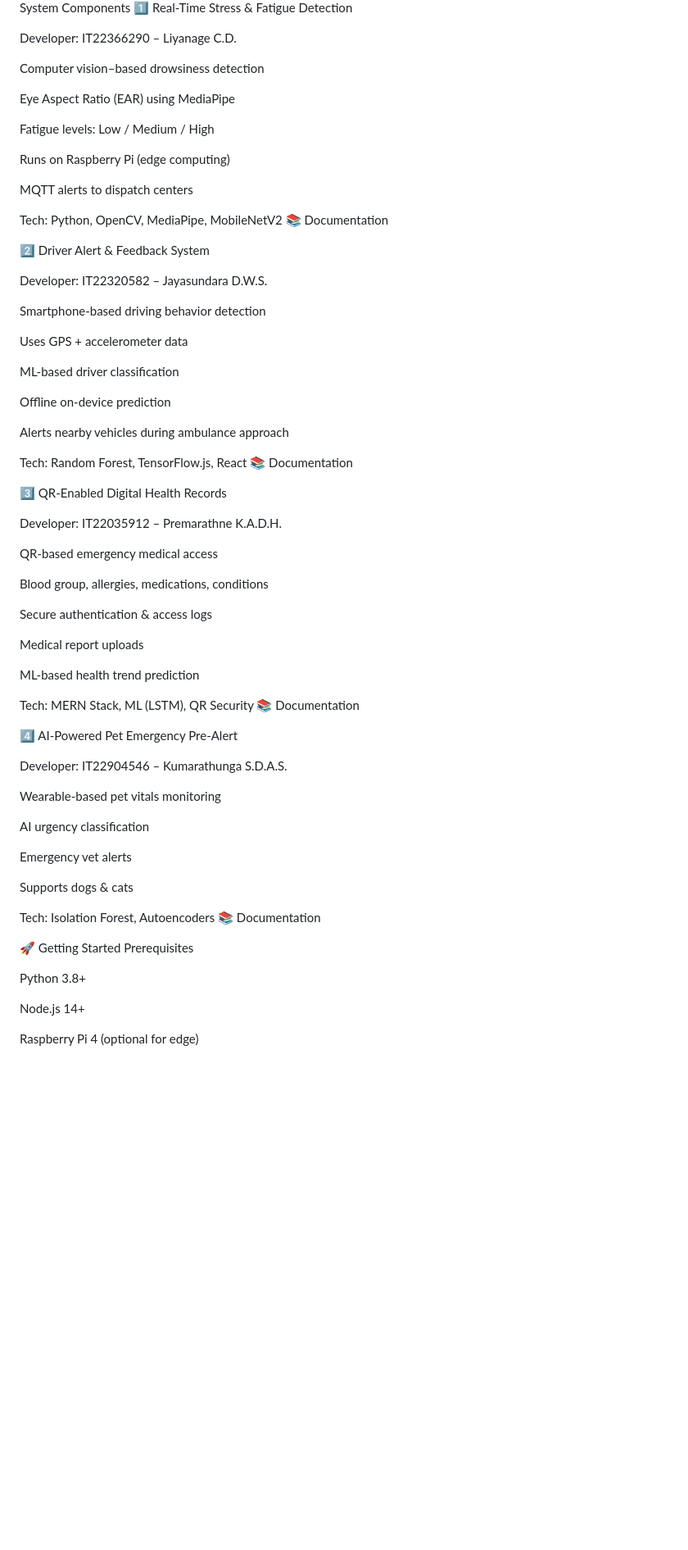
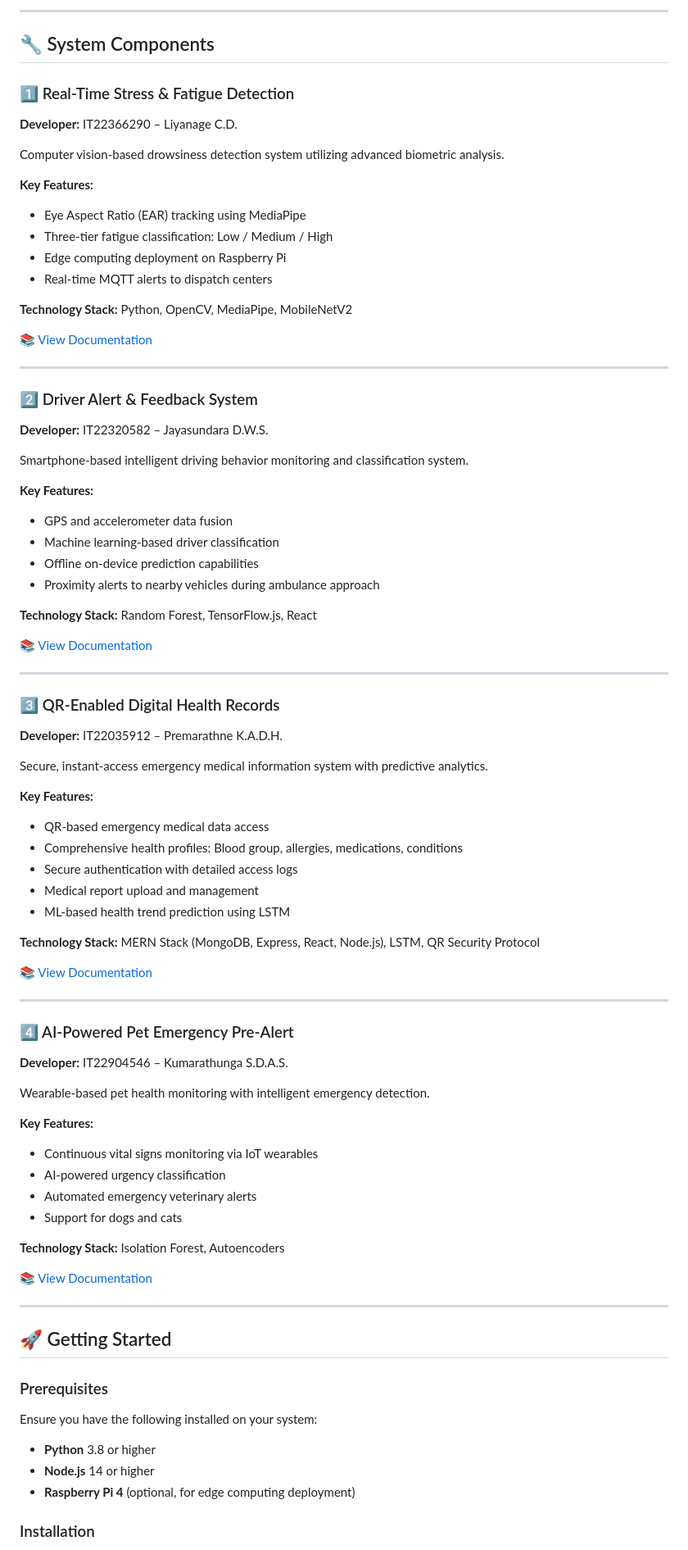
Before and after one commit to charindu17/Ambulance_Project_25-26J-215, a Markdown page: README.md, the part around one of its changes. Shown at 82% size. GitHub-like rendering; blank space fills up the shorter version.

```diff
--- a/README.md
+++ b/README.md
@@ -20,77 +26,90 @@ Support smart city emergency infrastructure
 
-System Components
-1️⃣ Real-Time Stress & Fatigue Detection
+---
 
-Developer: IT22366290 – Liyanage C.D.
+## 🔧 System Components
 
-Computer vision–based drowsiness detection
+### 1️⃣ Real-Time Stress & Fatigue Detection
 
-Eye Aspect Ratio (EAR) using MediaPipe
+**Developer:** IT22366290 – Liyanage C.D.
 
-Fatigue levels: Low / Medium / High
+Computer vision-based drowsiness detection system utilizing advanced biometric analysis.
 
-Runs on Raspberry Pi (edge computing)
+**Key Features:**
+- Eye Aspect Ratio (EAR) tracking using MediaPipe
+- Three-tier fatigue classification: Low / Medium / High
+- Edge computing deployment on Raspberry Pi
+- Real-time MQTT alerts to dispatch centers
 
-MQTT alerts to dispatch centers
+**Technology Stack:** Python, OpenCV, MediaPipe, MobileNetV2
 
-Tech: Python, OpenCV, MediaPipe, MobileNetV2
-📚 Documentation
+📚 [View Documentation](#)
 
-2️⃣ Driver Alert & Feedback System
+---
 
-Developer: IT22320582 – Jayasundara D.W.S.
+### 2️⃣ Driver Alert & Feedback System
 
-Smartphone-based driving behavior detection
+**Developer:** IT22320582 – Jayasundara D.W.S.
 
-Uses GPS + accelerometer data
+Smartphone-based intelligent driving behavior monitoring and classification system.
 
-ML-based driver classification
+**Key Features:**
+- GPS and accelerometer data fusion
+- Machine learning-based driver classification
+- Offline on-device prediction capabilities
+- Proximity alerts to nearby vehicles during ambulance approach
 
-Offline on-device prediction
+**Technology Stack:** Random Forest, TensorFlow.js, React
 
-Alerts nearby vehicles during ambulance approach
+📚 [View Documentation](#)
 
-Tech: Random Forest, TensorFlow.js, React
-📚 Documentation
+---
 
-3️⃣ QR-Enabled Digital Health Records
+### 3️⃣ QR-Enabled Digital Health Records
 
-Developer: IT22035912 – Premarathne K.A.D.H.
+**Developer:** IT22035912 – Premarathne K.A.D.H.
 
-QR-based emergency medical access
+Secure, instant-access emergency medical information system with predictive analytics.
 
-Blood group, allergies, medications, conditions
+**Key Features:**
+- QR-based emergency medical data access
+- Comprehensive health profiles: Blood group, allergies, medications, conditions
+- Secure authentication with detailed access logs
+- Medical report upload and management
+- ML-based health trend prediction using LSTM
 
-Secure authentication & access logs
+**Technology Stack:** MERN Stack (MongoDB, Express, React, Node.js), LSTM, QR Security Protocol
 
-Medical report uploads
+📚 [View Documentation](#)
 
-ML-based health trend prediction
+---
 
-Tech: MERN Stack, ML (LSTM), QR Security
-📚 Documentation
+### 4️⃣ AI-Powered Pet Emergency Pre-Alert
 
-4️⃣ AI-Powered Pet Emergency Pre-Alert
+**Developer:** IT22904546 – Kumarathunga S.D.A.S.
 
-Developer: IT22904546 – Kumarathunga S.D.A.S.
+Wearable-based pet health monitoring with intelligent emergency detection.
 
-Wearable-based pet vitals monitoring
+**Key Features:**
+- Continuous vital signs monitoring via IoT wearables
+- AI-powered urgency classification
+- Automated emergency veterinary alerts
+- Support for dogs and cats
 
-AI urgency classification
+**Technology Stack:** Isolation Forest, Autoencoders
 
-Emergency vet alerts
+📚 [View Documentation](#)
 
-Supports dogs & cats
+---
 
-Tech: Isolation Forest, Autoencoders
-📚 Documentation
+## 🚀 Getting Started
 
-🚀 Getting Started
-Prerequisites
+### Prerequisites
 
-Python 3.8+
+Ensure you have the following installed on your system:
 
-Node.js 14+
+- **Python** 3.8 or higher
+- **Node.js** 14 or higher
+- **Raspberry Pi 4** (optional, for edge computing deployment)
 
-Raspberry Pi 4 (optional for edge)
+### Installation
 
```
Also changed, not shown: other parts of README.md (+104 -58 lines).
